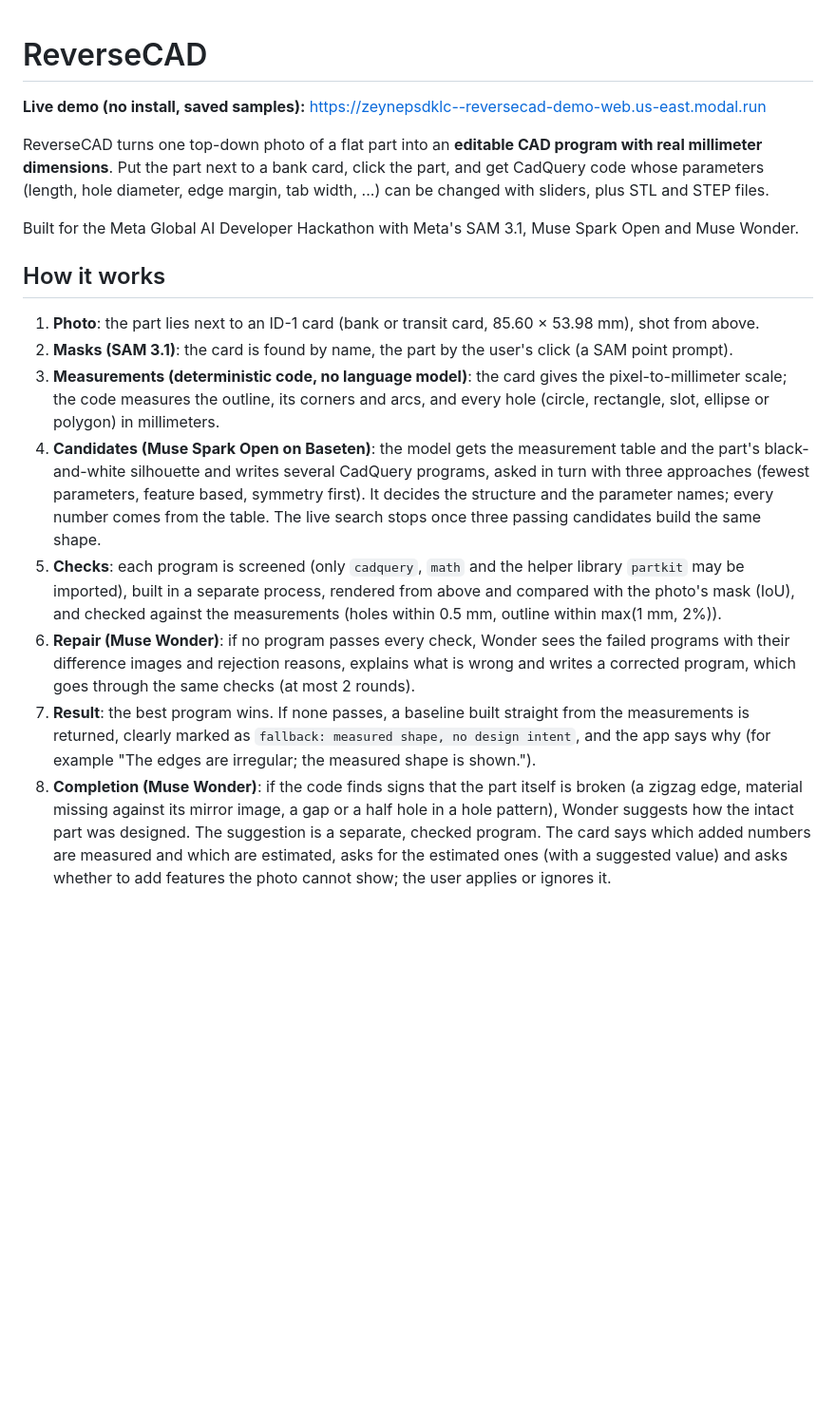
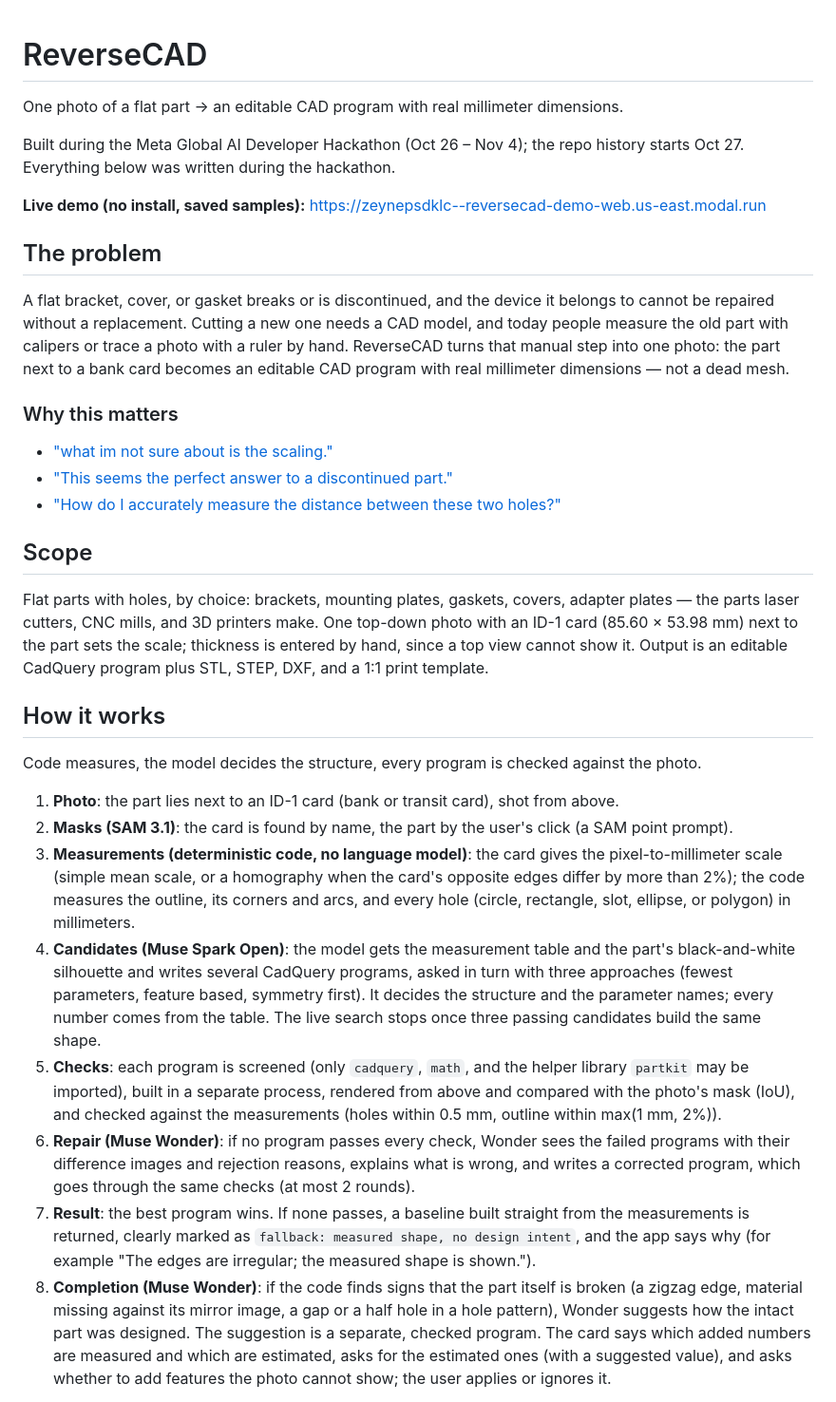
Before and after one commit to pnomokok/reversecad, a Markdown page: README.md, the part around one of its changes. Shown at 95% size. GitHub-like rendering; blank space fills up the shorter version.

Commit message:
[muse-code] Draft judges README: pitch, pipeline, models, results, limits, run guide

```diff
--- a/README.md
+++ b/README.md
@@ -1,18 +1,35 @@
 # ReverseCAD
+
+One photo of a flat part → an editable CAD program with real millimeter dimensions.
+
+Built during the Meta Global AI Developer Hackathon (Oct 26 – Nov 4); the repo history starts Oct 27. Everything below was written during the hackathon.
+
 **Live demo (no install, saved samples):** https://zeynepsdklc--reversecad-demo-web.us-east.modal.run
 
-ReverseCAD turns one top-down photo of a flat part into an **editable CAD program with real millimeter dimensions**. Put the part next to a bank card, click the part, and get CadQuery code whose parameters (length, hole diameter, edge margin, tab width, ...) can be changed with sliders, plus STL and STEP files.
+## The problem
 
-Built for the Meta Global AI Developer Hackathon with Meta's SAM 3.1, Muse Spark Open and Muse Wonder.
+A flat bracket, cover, or gasket breaks or is discontinued, and the device it belongs to cannot be repaired without a replacement. Cutting a new one needs a CAD model, and today people measure the old part with calipers or trace a photo with a ruler by hand. ReverseCAD turns that manual step into one photo: the part next to a bank card becomes an editable CAD program with real millimeter dimensions — not a dead mesh.
+
+### Why this matters
+
+- ["what im not sure about is the scaling."](https://forum.prusaprinters.org/forum/original-prusa-i3-mk3s-mk3-how-do-i-print-this-printing-help/designing-from-a-photo/)
+- ["This seems the perfect answer to a discontinued part."](https://hubs.com/talk/t/in-baltimore-area-need-item-scanned-then-printed/6079)
+- ["How do I accurately measure the distance between these two holes?"](https://www.reddit.com/r/3Dprinting/comments/1vwv5zy/how_do_i_accurately_measure_the_distance_between/)
+
+## Scope
+
+Flat parts with holes, by choice: brackets, mounting plates, gaskets, covers, adapter plates — the parts laser cutters, CNC mills, and 3D printers make. One top-down photo with an ID-1 card (85.60 × 53.98 mm) next to the part sets the scale; thickness is entered by hand, since a top view cannot show it. Output is an editable CadQuery program plus STL, STEP, DXF, and a 1:1 print template.
 
 ## How it works
 
-1. **Photo**: the part lies next to an ID-1 card (bank or transit card, 85.60 × 53.98 mm), shot from above.
+Code measures, the model decides the structure, every program is checked against the photo.
+
+1. **Photo**: the part lies next to an ID-1 card (bank or transit card), shot from above.
 2. **Masks (SAM 3.1)**: the card is found by name, the part by the user's click (a SAM point prompt).
-3. **Measurements (deterministic code, no language model)**: the card gives the pixel-to-millimeter scale; the code measures the outline, its corners and arcs, and every hole (circle, rectangle, slot, ellipse or polygon) in millimeters.
-4. **Candidates (Muse Spark Open on Baseten)**: the model gets the measurement table and the part's black-and-white silhouette and writes several CadQuery programs, asked in turn with three approaches (fewest parameters, feature based, symmetry first). It decides the structure and the parameter names; every number comes from the table. The live search stops once three passing candidates build the same shape.
-5. **Checks**: each program is screened (only `cadquery`, `math` and the helper library `partkit` may be imported), built in a separate process, rendered from above and compared with the photo's mask (IoU), and checked against the measurements (holes within 0.5 mm, outline within max(1 mm, 2%)).
-6. **Repair (Muse Wonder)**: if no program passes every check, Wonder sees the failed programs with their difference images and rejection reasons, explains what is wrong and writes a corrected program, which goes through the same checks (at most 2 rounds).
+3. **Measurements (deterministic code, no language model)**: the card gives the pixel-to-millimeter scale (simple mean scale, or a homography when the card's opposite edges differ by more than 2%); the code measures the outline, its corners and arcs, and every hole (circle, rectangle, slot, ellipse, or polygon) in millimeters.
+4. **Candidates (Muse Spark Open)**: the model gets the measurement table and the part's black-and-white silhouette and writes several CadQuery programs, asked in turn with three approaches (fewest parameters, feature based, symmetry first). It decides the structure and the parameter names; every number comes from the table. The live search stops once three passing candidates build the same shape.
+5. **Checks**: each program is screened (only `cadquery`, `math`, and the helper library `partkit` may be imported), built in a separate process, rendered from above and compared with the photo's mask (IoU), and checked against the measurements (holes within 0.5 mm, outline within max(1 mm, 2%)).
+6. **Repair (Muse Wonder)**: if no program passes every check, Wonder sees the failed programs with their difference images and rejection reasons, explains what is wrong, and writes a corrected program, which goes through the same checks (at most 2 rounds).
 7. **Result**: the best program wins. If none passes, a baseline built straight from the measurements is returned, clearly marked as `fallback: measured shape, no design intent`, and the app says why (for example "The edges are irregular; the measured shape is shown.").
-8. **Completion (Muse Wonder)**: if the code finds signs that the part itself is broken (a zigzag edge, material missing against its mirror image, a gap or a half hole in a hole pattern), Wonder suggests how the intact part was designed. The suggestion is a separate, checked program. The card says which added numbers are measured and which are estimated, asks for the estimated ones (with a suggested value) and asks whether to add features the photo cannot show; the user applies or ignores it.
+8. **Completion (Muse Wonder)**: if the code finds signs that the part itself is broken (a zigzag edge, material missing against its mirror image, a gap or a half hole in a hole pattern), Wonder suggests how the intact part was designed. The suggestion is a separate, checked program. The card says which added numbers are measured and which are estimated, asks for the estimated ones (with a suggested value), and asks whether to add features the photo cannot show; the user applies or ignores it.
 
```
Also changed, not shown: other parts of README.md (+93 -77 lines).
